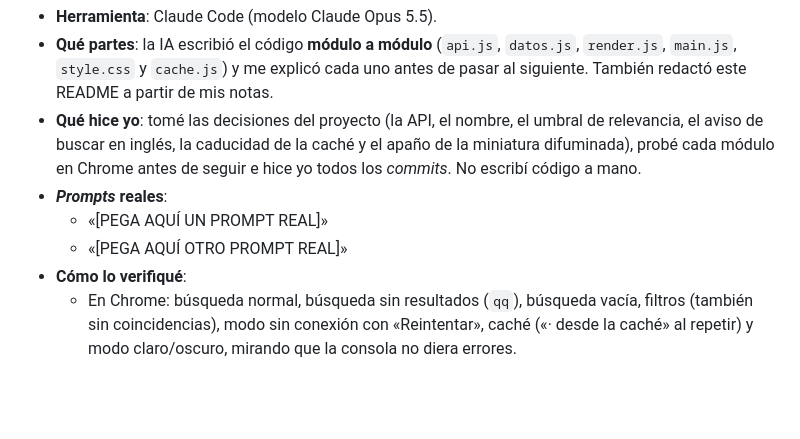
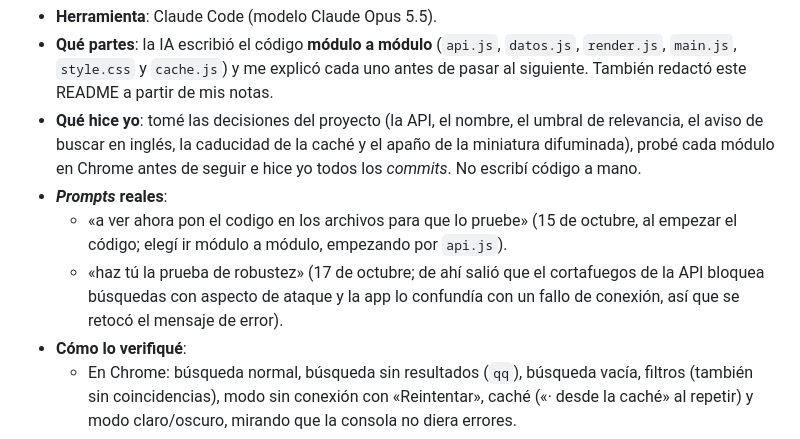
Before and after one commit to janadfcm/Mision_2, a Markdown page: README.md, the part around the change. Drawn GitHub-style; blank space fills up the shorter version.

Commit message:
docs: prompts reales en el uso de IA
Co-Authored-By: Claude Opus 5.5 <noreply@anthropic.com>

```diff
--- a/README.md
+++ b/README.md
@@ -38,8 +38,8 @@ Abre la dirección que aparece en la terminal (normalmente http://localhost:5173
 - **Qué partes**: la IA escribió el código **módulo a módulo** (`api.js`, `datos.js`, `render.js`, `main.js`, `style.css` y `cache.js`) y me explicó cada uno antes de pasar al siguiente. También redactó este README a partir de mis notas.
 - **Qué hice yo**: tomé las decisiones del proyecto (la API, el nombre, el umbral de relevancia, el aviso de buscar en inglés, la caducidad de la caché y el apaño de la miniatura difuminada), probé cada módulo en Chrome antes de seguir e hice yo todos los *commits*. No escribí código a mano.
 - ***Prompts* reales**:
-  - «[PEGA AQUÍ UN PROMPT REAL]»
-  - «[PEGA AQUÍ OTRO PROMPT REAL]»
+  - «a ver ahora pon el codigo en los archivos para que lo pruebe» (15 de octubre, al empezar el código; elegí ir módulo a módulo, empezando por `api.js`).
+  - «haz tú la prueba de robustez» (17 de octubre; de ahí salió que el cortafuegos de la API bloquea búsquedas con aspecto de ataque y la app lo confundía con un fallo de conexión, así que se retocó el mensaje de error).
 - **Cómo lo verifiqué**:
   - En Chrome: búsqueda normal, búsqueda sin resultados (`qq`), búsqueda vacía, filtros (también sin coincidencias), modo sin conexión con «Reintentar», caché («· desde la caché» al repetir) y modo claro/oscuro, mirando que la consola no diera errores.
   - La IA lo probó además con 13 casos de robustez en Chrome automatizado, simulando respuestas raras de la API (error 500, respuesta que no es JSON, JSON sin `data`, obra con todos los campos a `null`, título con HTML).
```
